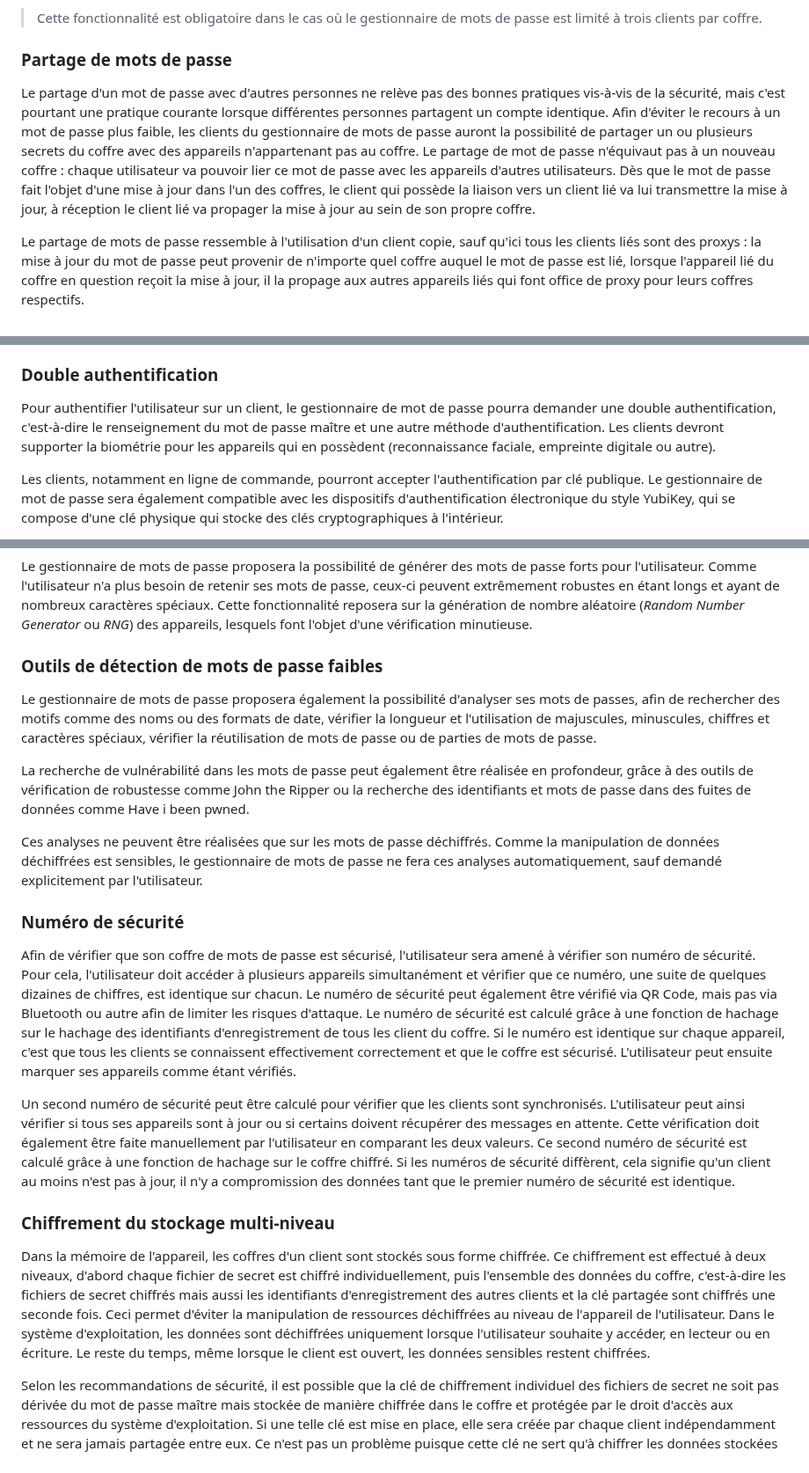
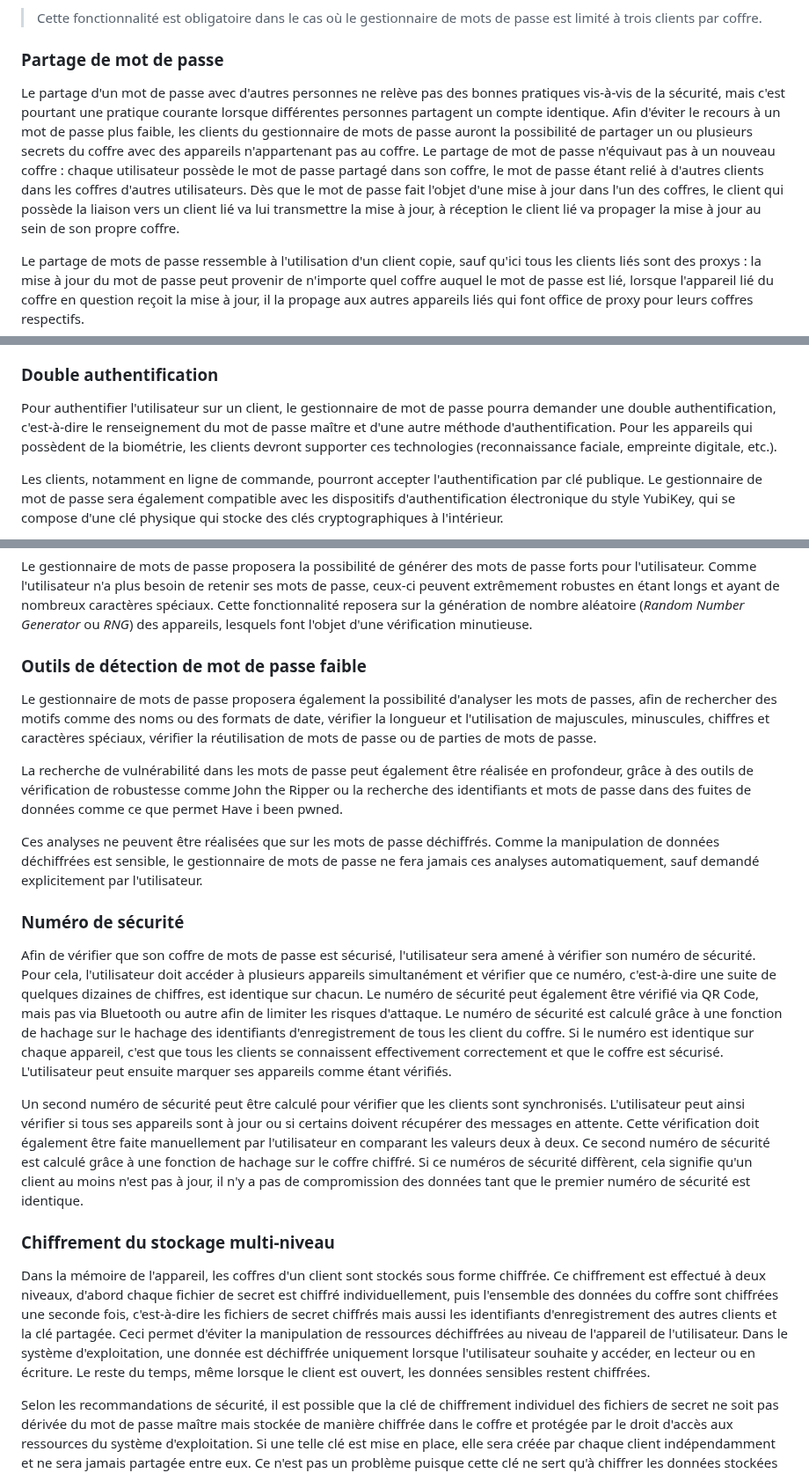
Before and after one commit to Relex12/Decentralized-Password-Manager, a Markdown page: readme/05-FR-fonctionnalites.md, 3 parts joined by grey strips. Shown at 88% size. GitHub-like rendering.

```diff
--- a/readme/05-FR-fonctionnalites.md
+++ b/readme/05-FR-fonctionnalites.md
@@ -64,9 +62,9 @@ Comme les clients copie ne font pas partie du coffre, ils ne peuvent pas être m
 
 >  Cette fonctionnalité est obligatoire dans le cas où le gestionnaire de mots de passe est limité à trois clients par coffre.
 
-### Partage de mots de passe
+### Partage de mot de passe
 
-Le partage d'un mot de passe avec d'autres personnes ne relève pas des bonnes pratiques vis-à-vis de la sécurité, mais c'est pourtant une pratique courante lorsque différentes personnes partagent un compte identique. Afin d'éviter le recours à un mot de passe plus faible, les clients du gestionnaire de mots de passe auront la possibilité de partager un ou plusieurs secrets du coffre avec des appareils n'appartenant pas au coffre. Le partage de mot de passe n'équivaut pas à un nouveau coffre : chaque utilisateur va pouvoir lier ce mot de passe avec les appareils d'autres utilisateurs. Dès que le mot de passe fait l'objet d'une mise à jour dans l'un des coffres, le client qui possède la liaison vers un client lié va lui transmettre la mise à jour, à réception le client lié va propager la mise à jour au sein de son propre coffre.
+Le partage d'un mot de passe avec d'autres personnes ne relève pas des bonnes pratiques vis-à-vis de la sécurité, mais c'est pourtant une pratique courante lorsque différentes personnes partagent un compte identique. Afin d'éviter le recours à un mot de passe plus faible, les clients du gestionnaire de mots de passe auront la possibilité de partager un ou plusieurs secrets du coffre avec des appareils n'appartenant pas au coffre. Le partage de mot de passe n'équivaut pas à un nouveau coffre : chaque utilisateur possède le mot de passe partagé dans son coffre, le mot de passe étant relié à d'autres clients dans les coffres d'autres utilisateurs. Dès que le mot de passe fait l'objet d'une mise à jour dans l'un des coffres, le client qui possède la liaison vers un client lié va lui transmettre la mise à jour, à réception le client lié va propager la mise à jour au sein de son propre coffre.
 
 Le partage de mots de passe ressemble à l'utilisation d'un client copie, sauf qu'ici tous les clients liés sont des proxys : la mise à jour du mot de passe peut provenir de n'importe quel coffre auquel le mot de passe est lié, lorsque l'appareil lié du coffre en question reçoit la mise à jour, il la propage aux autres appareils liés qui font office de proxy pour leurs coffres respectifs.
 
@@ -120,7 +122,7 @@ L'utilisateur pourra modifier son mot de passe maître depuis l'un de ses appare
 
 ### Double authentification
 
-Pour authentifier l'utilisateur sur un client, le gestionnaire de mot de passe pourra demander une double authentification, c'est-à-dire le renseignement du mot de passe maître et une autre méthode d'authentification. Les clients devront supporter la biométrie pour les appareils qui en possèdent (reconnaissance faciale, empreinte digitale ou autre).
+Pour authentifier l'utilisateur sur un client, le gestionnaire de mot de passe pourra demander une double authentification, c'est-à-dire le renseignement du mot de passe maître et d'une autre méthode d'authentification. Pour les appareils qui possèdent de la biométrie, les clients devront supporter ces technologies (reconnaissance faciale, empreinte digitale, etc.).
 
 Les clients, notamment en ligne de commande, pourront accepter l'authentification par clé publique. Le gestionnaire de mot de passe sera également compatible avec les dispositifs d'authentification électronique du style YubiKey, qui se compose d'une clé physique qui stocke des clés cryptographiques à l'intérieur.
 
@@ -130,23 +132,23 @@ Le gestionnaire de mot de passe supportera également la double authentification
 
 Le gestionnaire de mots de passe proposera la possibilité de générer des mots de passe forts pour l'utilisateur. Comme l'utilisateur n'a plus besoin de retenir ses mots de passe, ceux-ci peuvent extrêmement robustes en étant longs et ayant de nombreux caractères spéciaux. Cette fonctionnalité reposera sur la génération de nombre aléatoire (*Random Number Generator* ou *RNG*) des appareils, lesquels font l'objet d'une vérification minutieuse.
 
-### Outils de détection de mots de passe faibles
+### Outils de détection de mot de passe faible
 
-Le gestionnaire de mots de passe proposera également la possibilité d'analyser ses mots de passes, afin de rechercher des motifs comme des noms ou des formats de date, vérifier la longueur et l'utilisation de majuscules, minuscules, chiffres et caractères spéciaux, vérifier la réutilisation de mots de passe ou de parties de mots de passe.
+Le gestionnaire de mots de passe proposera également la possibilité d'analyser les mots de passes, afin de rechercher des motifs comme des noms ou des formats de date, vérifier la longueur et l'utilisation de majuscules, minuscules, chiffres et caractères spéciaux, vérifier la réutilisation de mots de passe ou de parties de mots de passe.
 
-La recherche de vulnérabilité dans les mots de passe peut également être réalisée en profondeur, grâce à des outils de vérification de robustesse comme John the Ripper ou la recherche des identifiants et mots de passe dans des fuites de données comme Have i been pwned.
+La recherche de vulnérabilité dans les mots de passe peut également être réalisée en profondeur, grâce à des outils de vérification de robustesse comme John the Ripper ou la recherche des identifiants et mots de passe dans des fuites de données comme ce que permet Have i been pwned.
 
-Ces analyses ne peuvent être réalisées que sur les mots de passe déchiffrés. Comme la manipulation de données déchiffrées est sensibles, le gestionnaire de mots de passe ne fera ces analyses automatiquement, sauf demandé explicitement par l'utilisateur.
+Ces analyses ne peuvent être réalisées que sur les mots de passe déchiffrés. Comme la manipulation de données déchiffrées est sensible, le gestionnaire de mots de passe ne fera jamais ces analyses automatiquement, sauf demandé explicitement par l'utilisateur.
 
 ### Numéro de sécurité
 
-Afin de vérifier que son coffre de mots de passe est sécurisé, l'utilisateur sera amené à vérifier son numéro de sécurité. Pour cela, l'utilisateur doit accéder à plusieurs appareils simultanément et vérifier que ce numéro, une suite de quelques dizaines de chiffres, est identique sur chacun. Le numéro de sécurité peut également être vérifié via QR Code, mais pas via Bluetooth ou autre afin de limiter les risques d'attaque. Le numéro de sécurité est calculé grâce à une fonction de hachage sur le hachage des identifiants d'enregistrement de tous les client du coffre. Si le numéro est identique sur chaque appareil, c'est que tous les clients se connaissent effectivement correctement et que le coffre est sécurisé. L'utilisateur peut ensuite marquer ses appareils comme étant vérifiés.
+Afin de vérifier que son coffre de mots de passe est sécurisé, l'utilisateur sera amené à vérifier son numéro de sécurité. Pour cela, l'utilisateur doit accéder à plusieurs appareils simultanément et vérifier que ce numéro, c'est-à-dire une suite de quelques dizaines de chiffres, est identique sur chacun. Le numéro de sécurité peut également être vérifié via QR Code, mais pas via Bluetooth ou autre afin de limiter les risques d'attaque. Le numéro de sécurité est calculé grâce à une fonction de hachage sur le hachage des identifiants d'enregistrement de tous les client du coffre. Si le numéro est identique sur chaque appareil, c'est que tous les clients se connaissent effectivement correctement et que le coffre est sécurisé. L'utilisateur peut ensuite marquer ses appareils comme étant vérifiés.
 
-Un second numéro de sécurité peut être calculé pour vérifier que les clients sont synchronisés. L'utilisateur peut ainsi vérifier si tous ses appareils sont à jour ou si certains doivent récupérer des messages en attente. Cette vérification doit également être faite manuellement par l'utilisateur en comparant les deux valeurs. Ce second numéro de sécurité est calculé grâce à une fonction de hachage sur le coffre chiffré. Si les numéros de sécurité diffèrent, cela signifie qu'un client au moins n'est pas à jour, il n'y a compromission des données tant que le premier numéro de sécurité est identique.
+Un second numéro de sécurité peut être calculé pour vérifier que les clients sont synchronisés. L'utilisateur peut ainsi vérifier si tous ses appareils sont à jour ou si certains doivent récupérer des messages en attente. Cette vérification doit également être faite manuellement par l'utilisateur en comparant les valeurs deux à deux. Ce second numéro de sécurité est calculé grâce à une fonction de hachage sur le coffre chiffré. Si ce numéros de sécurité diffèrent, cela signifie qu'un client au moins n'est pas à jour, il n'y a pas de compromission des données tant que le premier numéro de sécurité est identique.
 
 ### Chiffrement du stockage multi-niveau
 
-Dans la mémoire de l'appareil, les coffres d'un client sont stockés sous forme chiffrée. Ce chiffrement est effectué à deux niveaux, d'abord chaque fichier de secret est chiffré individuellement, puis l'ensemble des données du coffre, c'est-à-dire les fichiers de secret chiffrés mais aussi les identifiants d'enregistrement des autres clients et la clé partagée sont chiffrés une seconde fois. Ceci permet d'éviter la manipulation de ressources déchiffrées au niveau de l'appareil de l'utilisateur. Dans le système d'exploitation, les données sont déchiffrées uniquement lorsque l'utilisateur souhaite y accéder, en lecteur ou en écriture. Le reste du temps, même lorsque le client est ouvert, les données sensibles restent chiffrées.
+Dans la mémoire de l'appareil, les coffres d'un client sont stockés sous forme chiffrée. Ce chiffrement est effectué à deux niveaux, d'abord chaque fichier de secret est chiffré individuellement, puis l'ensemble des données du coffre sont chiffrées une seconde fois, c'est-à-dire les fichiers de secret chiffrés mais aussi les identifiants d'enregistrement des autres clients et la clé partagée. Ceci permet d'éviter la manipulation de ressources déchiffrées au niveau de l'appareil de l'utilisateur. Dans le système d'exploitation, une donnée est déchiffrée uniquement lorsque l'utilisateur souhaite y accéder, en lecteur ou en écriture. Le reste du temps, même lorsque le client est ouvert, les données sensibles restent chiffrées.
 
 Selon les recommandations de sécurité, il est possible que la clé de chiffrement individuel des fichiers de secret ne soit pas dérivée du mot de passe maître mais stockée de manière chiffrée dans le coffre et protégée par le droit d'accès aux ressources du système d'exploitation. Si une telle clé est mise en place, elle sera créée par chaque client indépendamment et ne sera jamais partagée entre eux. Ce n'est pas un problème puisque cette clé ne sert qu'à chiffrer les données stockées localement, le résultat de ce chiffrement ne transite jamais entre les clients. Cette clé supplémentaire sert à empêcher la possibilité d'utiliser une copie de la mémoire du coffre, même si l'attaquant connait le mot de passe maître.
 
```
Also changed, not shown: other parts of readme/05-FR-fonctionnalites.md (+20 -18 lines).
